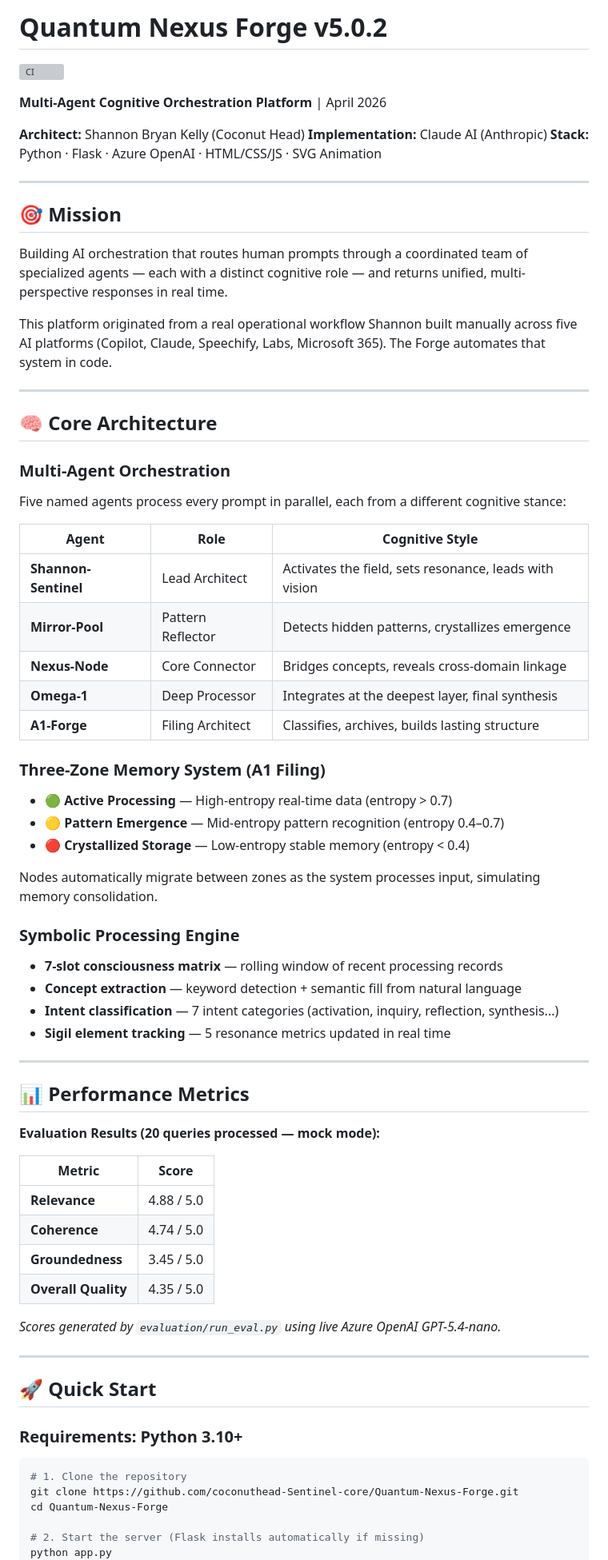
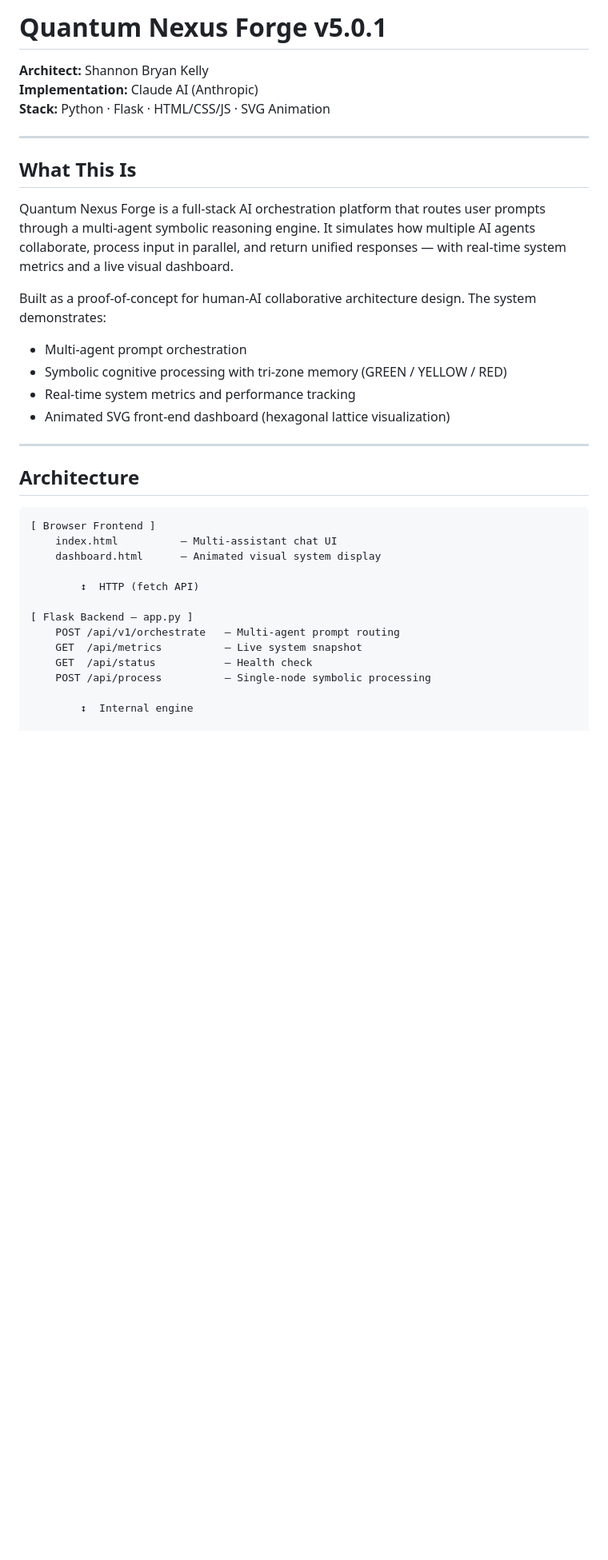
Before and after one commit to coconuthead-Sentinel-core/Quantum-Nexus-Forge, a Markdown page: README.md, the part around one of its changes. Shown at 80% size. GitHub-like rendering; blank space fills up the shorter version; grey boxes are pictures that could not be loaded.

````diff
--- a/README.md
+++ b/README.md
@@ -1,76 +1,38 @@
-# Quantum Nexus Forge v5.0.2
+# Quantum Nexus Forge v5.0.1
 
-![CI](https://github.com/coconuthead-Sentinel-core/Quantum-Nexus-Forge/workflows/Python%20application/badge.svg)
-
-**Multi-Agent Cognitive Orchestration Platform** | April 2026
-
-**Architect:** Shannon Bryan Kelly (Coconut Head)
+**Architect:** Shannon Bryan Kelly
 **Implementation:** Claude AI (Anthropic)
-**Stack:** Python · Flask · Azure OpenAI · HTML/CSS/JS · SVG Animation
+**Stack:** Python · Flask · HTML/CSS/JS · SVG Animation
 
 ---
 
-## 🎯 Mission
+## What This Is
 
-Building AI orchestration that routes human prompts through a coordinated team of specialized agents — each with a distinct cognitive role — and returns unified, multi-perspective responses in real time.
+Quantum Nexus Forge is a full-stack AI orchestration platform that routes user prompts through a multi-agent symbolic reasoning engine. It simulates how multiple AI agents collaborate, process input in parallel, and return unified responses — with real-time system metrics and a live visual dashboard.
 
-This platform originated from a real operational workflow Shannon built manually across five AI platforms (Copilot, Claude, Speechify, Labs, Microsoft 365). The Forge automates that system in code.
+Built as a proof-of-concept for human-AI collaborative architecture design. The system demonstrates:
+
+- Multi-agent prompt orchestration
+- Symbolic cognitive processing with tri-zone memory (GREEN / YELLOW / RED)
+- Real-time system metrics and performance tracking
+- Animated SVG front-end dashboard (hexagonal lattice visualization)
 
 ---
 
-## 🧠 Core Architecture
+## Architecture
 
-### Multi-Agent Orchestration
-Five named agents process every prompt in parallel, each from a different cognitive stance:
+```
+[ Browser Frontend ]
+    index.html          — Multi-assistant chat UI
+    dashboard.html      — Animated visual system display
 
-| Agent | Role | Cognitive Style |
-|-------|------|-----------------|
-| **Shannon-Sentinel** | Lead Architect | Activates the field, sets resonance, leads with vision |
-| **Mirror-Pool** | Pattern Reflector | Detects hidden patterns, crystallizes emergence |
-| **Nexus-Node** | Core Connector | Bridges concepts, reveals cross-domain linkage |
-| **Omega-1** | Deep Processor | Integrates at the deepest layer, final synthesis |
-| **A1-Forge** | Filing Architect | Classifies, archives, builds lasting structure |
+        ↕  HTTP (fetch API)
 
-### Three-Zone Memory System (A1 Filing)
-- **🟢 Active Processing** — High-entropy real-time data (entropy > 0.7)
-- **🟡 Pattern Emergence** — Mid-entropy pattern recognition (entropy 0.4–0.7)
-- **🔴 Crystallized Storage** — Low-entropy stable memory (entropy < 0.4)
+[ Flask Backend — app.py ]
+    POST /api/v1/orchestrate   — Multi-agent prompt routing
+    GET  /api/metrics          — Live system snapshot
+    GET  /api/status           — Health check
+    POST /api/process          — Single-node symbolic processing
 
-Nodes automatically migrate between zones as the system processes input, simulating memory consolidation.
+        ↕  Internal engine
 
-### Symbolic Processing Engine
-- **7-slot consciousness matrix** — rolling window of recent processing records
-- **Concept extraction** — keyword detection + semantic fill from natural language
-- **Intent classification** — 7 intent categories (activation, inquiry, reflection, synthesis...)
-- **Sigil element tracking** — 5 resonance metrics updated in real time
-
----
-
-## 📊 Performance Metrics
-
-**Evaluation Results (20 queries processed — mock mode):**
-
-| Metric | Score |
-|--------|-------|
-| **Relevance** | 4.88 / 5.0 |
-| **Coherence** | 4.74 / 5.0 |
-| **Groundedness** | 3.45 / 5.0 |
-| **Overall Quality** | 4.35 / 5.0 |
-
-*Scores generated by `evaluation/run_eval.py` using live Azure OpenAI GPT-5.4-nano.*
-
----
-
-## 🚀 Quick Start
-
-### Requirements: Python 3.10+
-
-```bash
-# 1. Clone the repository
-git clone https://github.com/coconuthead-Sentinel-core/Quantum-Nexus-Forge.git
-cd Quantum-Nexus-Forge
-
-# 2. Start the server (Flask installs automatically if missing)
-python app.py
-```
-
````
Also changed, not shown: other parts of README.md (+55 -129 lines).
